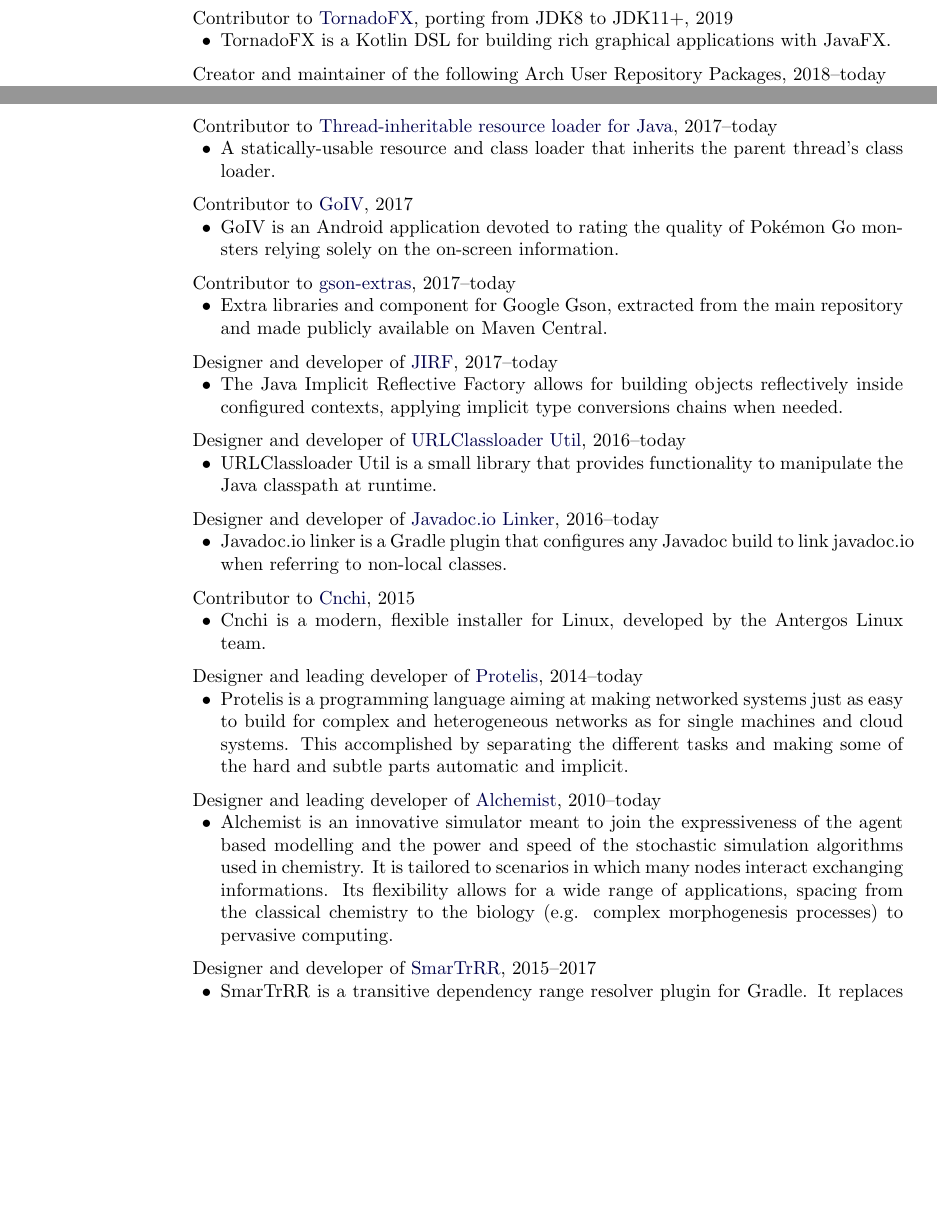
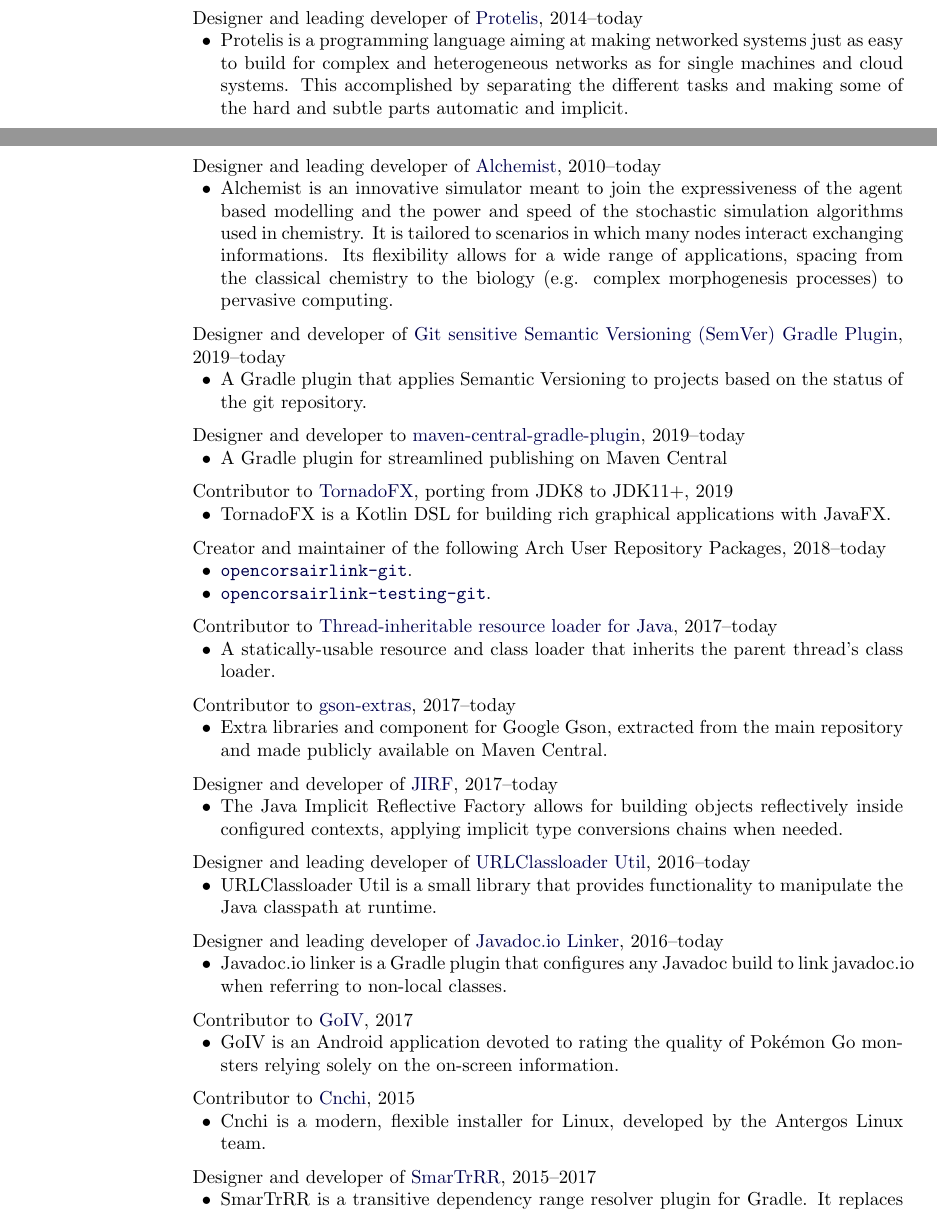
Before and after one commit to DanySK/Curriculum-Vitae, a LaTeX CV (curriculum.tex): two parts of pages 11 and 12 of 14 before the commit and two parts of pages 11 and 12 of 15 after it, joined at a grey line, cut so that both start at the same text, the shorter picture padded with empty space. Compiled offline with pdfLaTeX.

Commit message:
Refactor activities

```diff
--- a/curriculum.tex
+++ b/curriculum.tex
@@ -586,6 +586,30 @@
 
 \halfblankline{}
 
+Designer and leading developer of \href{http://protelis.org/}{Protelis}, 2014--today
+\begin{innerlist}
+    \item Protelis is a programming language aiming at making networked systems just as easy to build for complex and heterogeneous networks as for single machines and cloud systems. This accomplished by separating the different tasks and making some of the hard and subtle parts automatic and implicit.
+\end{innerlist}
+\halfblankline
+
+Designer and leading developer of \href{http://alchemist.apice.unibo.it/}{Alchemist}, 2010--today
+\begin{innerlist}
+    \item Alchemist is an innovative simulator meant to join the expressiveness of the agent based modelling and the power and speed of the stochastic simulation algorithms used in chemistry. It is tailored to scenarios in which many nodes interact exchanging  informations. Its flexibility allows for a wide range of applications, spacing from the classical chemistry to the biology (e.g. complex morphogenesis processes) to pervasive computing.
+\end{innerlist}
+\halfblankline
+
+Designer and developer of \href{https://github.com/DanySK/git-sensitive-semantic-versioning-gradle-plugin}{Git sensitive Semantic Versioning (SemVer) Gradle Plugin}, 2019--today
+\begin{innerlist}
+    \item A Gradle plugin that applies Semantic Versioning to projects based on the status of the git repository.
+\end{innerlist}
+\halfblankline
+
+Designer and developer to \href{https://github.com/DanySK/maven-central-gradle-plugin}{maven-central-gradle-plugin}, 2019--today
+\begin{innerlist}
+    \item A Gradle plugin for streamlined publishing on Maven Central
+\end{innerlist}
+\halfblankline
+
 Contributor to \href{https://github.com/edvin/tornadofx}{TornadoFX}, porting from JDK8 to JDK11+, 2019
 \begin{innerlist}
     \item TornadoFX is a Kotlin DSL for building rich graphical applications with JavaFX.
@@ -605,12 +629,6 @@
 \end{innerlist}
 \halfblankline
 
-Contributor to \href{https://github.com/farkam135/GoIV}{GoIV}, 2017
-\begin{innerlist}
-    \item GoIV is an Android application devoted to rating the quality of Pokémon Go monsters relying solely on the on-screen information.
-\end{innerlist}
-\halfblankline
-
 Contributor to \href{https://github.com/DanySK/gson-extras}{gson-extras}, 2017--today
 \begin{innerlist}
     \item Extra libraries and component for Google Gson, extracted from the main repository and made publicly available on Maven Central.
@@ -623,33 +641,27 @@
 \end{innerlist}
 \halfblankline
 
-Designer and developer of \href{https://github.com/DanySK/urlclassloader-util}{URLClassloader Util}, 2016--today
+Designer and leading developer of \href{https://github.com/DanySK/urlclassloader-util}{URLClassloader Util}, 2016--today
 \begin{innerlist}
     \item URLClassloader Util is a small library that provides functionality to manipulate the Java classpath at runtime.
 \end{innerlist}
 \halfblankline
 
-Designer and developer of \href{https://github.com/DanySK/javadoc.io-linker}{Javadoc.io Linker}, 2016--today
+Designer and leading developer of \href{https://github.com/DanySK/javadoc.io-linker}{Javadoc.io Linker}, 2016--today
 \begin{innerlist}
     \item Javadoc.io linker is a Gradle plugin that configures any Javadoc build to link javadoc.io when referring to non-local classes.
+\end{innerlist}
+\halfblankline
+
+Contributor to \href{https://github.com/farkam135/GoIV}{GoIV}, 2017
+\begin{innerlist}
+    \item GoIV is an Android application devoted to rating the quality of Pokémon Go monsters relying solely on the on-screen information.
 \end{innerlist}
 \halfblankline
 
 Contributor to \href{https://github.com/Antergos/Cnchi}{Cnchi}, 2015
 \begin{innerlist}
     \item Cnchi is a modern, flexible installer for Linux, developed by the Antergos Linux team.
-\end{innerlist}
-\halfblankline
-
-Designer and leading developer of \href{http://protelis.org/}{Protelis}, 2014--today
-\begin{innerlist}
-    \item Protelis is a programming language aiming at making networked systems just as easy to build for complex and heterogeneous networks as for single machines and cloud systems. This accomplished by separating the different tasks and making some of the hard and subtle parts automatic and implicit.
-\end{innerlist}
-\halfblankline
-
-Designer and leading developer of \href{http://alchemist.apice.unibo.it/}{Alchemist}, 2010--today
-\begin{innerlist}
-    \item Alchemist is an innovative simulator meant to join the expressiveness of the agent based modelling and the power and speed of the stochastic simulation algorithms used in chemistry. It is tailored to scenarios in which many nodes interact exchanging  informations. Its flexibility allows for a wide range of applications, spacing from the classical chemistry to the biology (e.g. complex morphogenesis processes) to pervasive computing.
 \end{innerlist}
 \halfblankline
 
```
Also changed, not shown: curriculum-ita.tex (+24 -0 lines).
